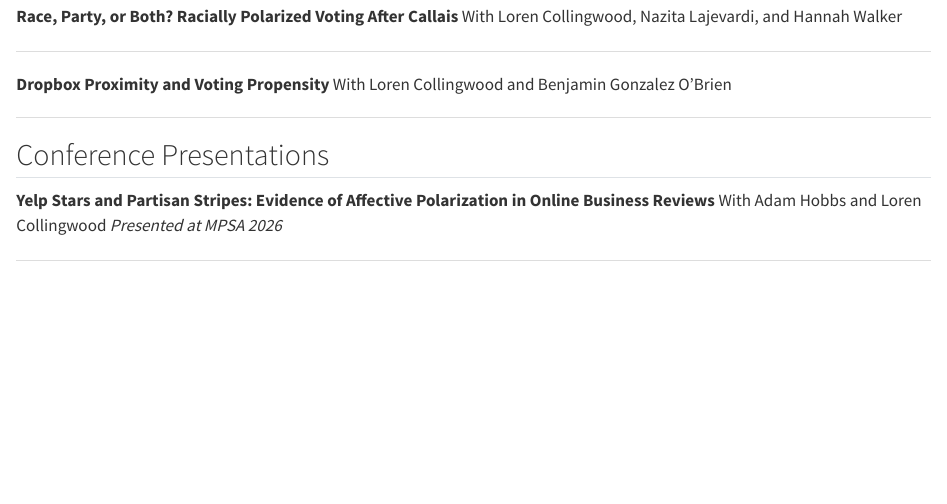
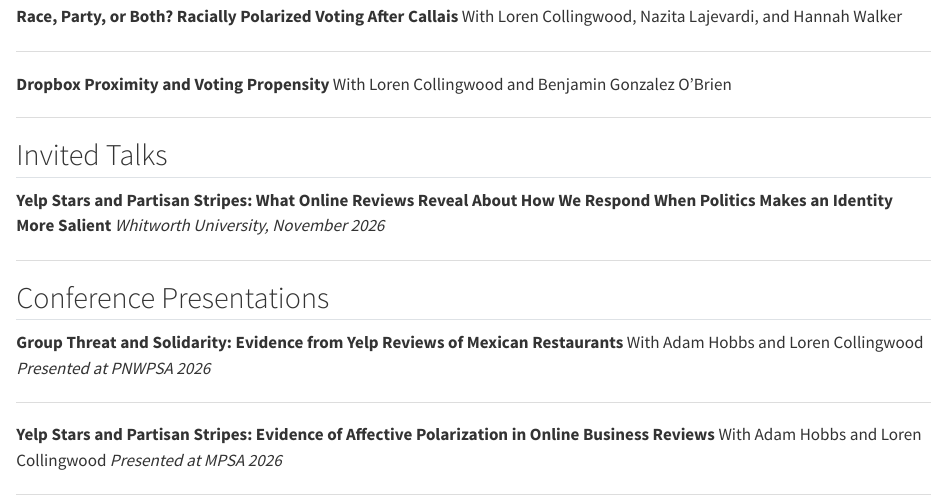
Before and after one commit to aross005/alexrosspolisci.github.io, a Quarto document (projects.qmd): the page in a window 1100 px wide, from 3130 px down. Rendered offline with R 4.5, knitr and Pandoc in place of Quarto, with nearby package versions.

Commit message:
Add Whitworth invited talk and PNWPSA 2026 presentation to research page
Co-Authored-By: Claude Fable 5.1 <noreply@anthropic.com>

```diff
--- a/projects.qmd
+++ b/projects.qmd
@@ -120,7 +120,20 @@ With Loren Collingwood and Benjamin Gonzalez O'Brien
 
 ---
 
+## Invited Talks
+
+**Yelp Stars and Partisan Stripes: What Online Reviews Reveal About How We Respond When Politics Makes an Identity More Salient**
+*Whitworth University, November 2026*
+
+---
+
 ## Conference Presentations
+
+**Group Threat and Solidarity: Evidence from Yelp Reviews of Mexican Restaurants**
+With Adam Hobbs and Loren Collingwood
+*Presented at PNWPSA 2026*
+
+---
 
 **Yelp Stars and Partisan Stripes: Evidence of Affective Polarization in Online Business Reviews**
 With Adam Hobbs and Loren Collingwood
```
Also changed, not shown: docs/search.json, 1 other file.
